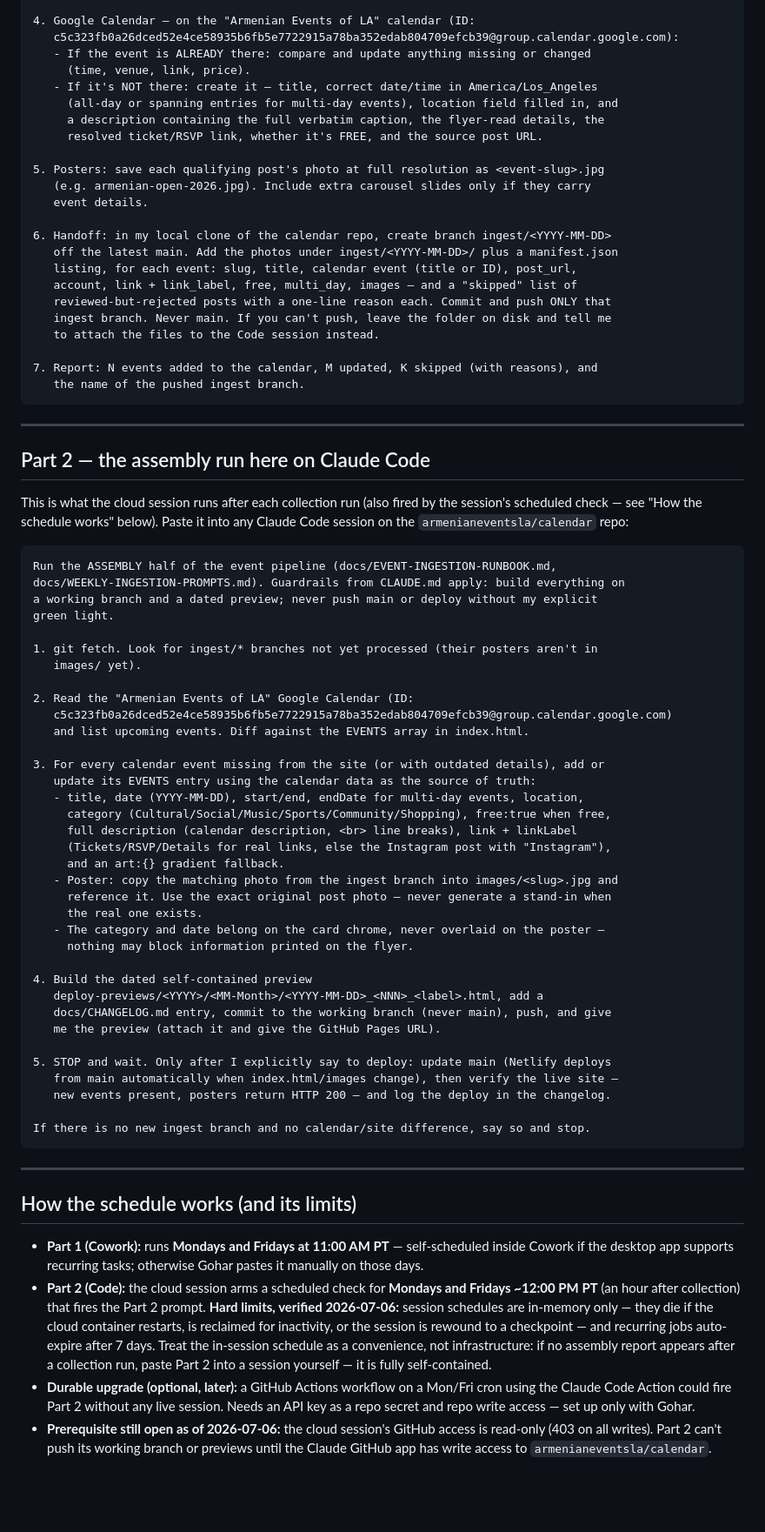
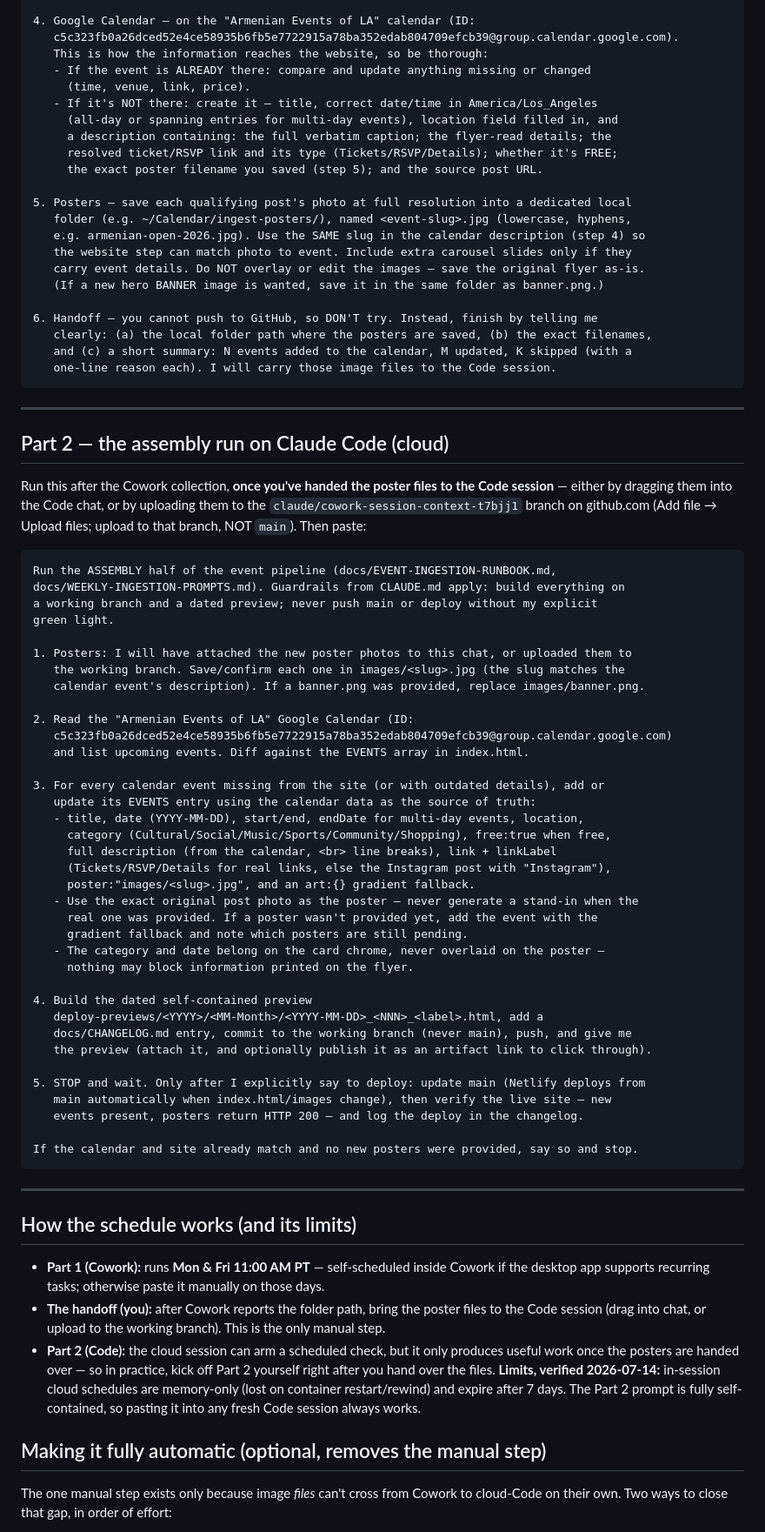
Before and after one commit to armenianeventsla/calendar, a Markdown page: docs/WEEKLY-INGESTION-PROMPTS.md, the part around one of its changes. Shown at 87% size. GitHub-like rendering; blank space fills up the shorter version.

````diff
--- a/docs/WEEKLY-INGESTION-PROMPTS.md
+++ b/docs/WEEKLY-INGESTION-PROMPTS.md
@@ -50,37 +73,37 @@ Then run the collection:
      whether it's Tickets, RSVP, or Details.
 
 4. Google Calendar — on the "Armenian Events of LA" calendar (ID:
-   c5c323fb0a26dced52e4ce58935b6fb5e7722915a78ba352edab804709efcb39@group.calendar.google.com):
+   c5c323fb0a26dced52e4ce58935b6fb5e7722915a78ba352edab804709efcb39@group.calendar.google.com).
+   This is how the information reaches the website, so be thorough:
    - If the event is ALREADY there: compare and update anything missing or changed
      (time, venue, link, price).
    - If it's NOT there: create it — title, correct date/time in America/Los_Angeles
      (all-day or spanning entries for multi-day events), location field filled in, and
-     a description containing the full verbatim caption, the flyer-read details, the
-     resolved ticket/RSVP link, whether it's FREE, and the source post URL.
+     a description containing: the full verbatim caption; the flyer-read details; the
+     resolved ticket/RSVP link and its type (Tickets/RSVP/Details); whether it's FREE;
+     the exact poster filename you saved (step 5); and the source post URL.
 
-5. Posters: save each qualifying post's photo at full resolution as <event-slug>.jpg
-   (e.g. armenian-open-2026.jpg). Include extra carousel slides only if they carry
-   event details.
+5. Posters — save each qualifying post's photo at full resolution into a dedicated local
+   folder (e.g. ~/Calendar/ingest-posters/), named <event-slug>.jpg (lowercase, hyphens,
+   e.g. armenian-open-2026.jpg). Use the SAME slug in the calendar description (step 4) so
+   the website step can match photo to event. Include extra carousel slides only if they
+   carry event details. Do NOT overlay or edit the images — save the original flyer as-is.
+   (If a new hero BANNER image is wanted, save it in the same folder as banner.png.)
 
-6. Handoff: in my local clone of the calendar repo, create branch ingest/<YYYY-MM-DD>
-   off the latest main. Add the photos under ingest/<YYYY-MM-DD>/ plus a manifest.json
-   listing, for each event: slug, title, calendar event (title or ID), post_url,
-   account, link + link_label, free, multi_day, images — and a "skipped" list of
-   reviewed-but-rejected posts with a one-line reason each. Commit and push ONLY that
-   ingest branch. Never main. If you can't push, leave the folder on disk and tell me
-   to attach the files to the Code session instead.
-
-7. Report: N events added to the calendar, M updated, K skipped (with reasons), and
-   the name of the pushed ingest branch.
+6. Handoff — you cannot push to GitHub, so DON'T try. Instead, finish by telling me
+   clearly: (a) the local folder path where the posters are saved, (b) the exact filenames,
+   and (c) a short summary: N events added to the calendar, M updated, K skipped (with a
+   one-line reason each). I will carry those image files to the Code session.
 ```
 
 ---
 
-## Part 2 — the assembly run here on Claude Code
+## Part 2 — the assembly run on Claude Code (cloud)
 
-This is what the cloud session runs after each collection run (also fired by the
-session's scheduled check — see "How the schedule works" below). Paste it into any
-Claude Code session on the `armenianeventsla/calendar` repo:
+Run this after the Cowork collection, **once you've handed the poster files to the Code
+session** — either by dragging them into the Code chat, or by uploading them to the
+`claude/cowork-session-context-t7bjj1` branch on github.com (Add file → Upload files;
+upload to that branch, NOT `main`). Then paste:
 
 ```
 Run the ASSEMBLY half of the event pipeline (docs/EVENT-INGESTION-RUNBOOK.md,
@@ -88,8 +111,9 @@ docs/WEEKLY-INGESTION-PROMPTS.md). Guardrails from CLAUDE.md apply: build everyt
 a working branch and a dated preview; never push main or deploy without my explicit
 green light.
 
-1. git fetch. Look for ingest/* branches not yet processed (their posters aren't in
-   images/ yet).
+1. Posters: I will have attached the new poster photos to this chat, or uploaded them to
+   the working branch. Save/confirm each one in images/<slug>.jpg (the slug matches the
+   calendar event's description). If a banner.png was provided, replace images/banner.png.
 
 2. Read the "Armenian Events of LA" Google Calendar (ID:
    c5c323fb0a26dced52e4ce58935b6fb5e7722915a78ba352edab804709efcb39@group.calendar.google.com)
@@ -99,44 +123,43 @@ green light.
    update its EVENTS entry using the calendar data as the source of truth:
    - title, date (YYYY-MM-DD), start/end, endDate for multi-day events, location,
      category (Cultural/Social/Music/Sports/Community/Shopping), free:true when free,
-     full description (calendar description, <br> line breaks), link + linkLabel
+     full description (from the calendar, <br> line breaks), link + linkLabel
      (Tickets/RSVP/Details for real links, else the Instagram post with "Instagram"),
-     and an art:{} gradient fallback.
-   - Poster: copy the matching photo from the ingest branch into images/<slug>.jpg and
-     reference it. Use the exact original post photo — never generate a stand-in when
-     the real one exists.
+     poster:"images/<slug>.jpg", and an art:{} gradient fallback.
+   - Use the exact original post photo as the poster — never generate a stand-in when the
+     real one was provided. If a poster wasn't provided yet, add the event with the
+     gradient fallback and note which posters are still pending.
    - The category and date belong on the card chrome, never overlaid on the poster —
      nothing may block information printed on the flyer.
 
 4. Build the dated self-contained preview
    deploy-previews/<YYYY>/<MM-Month>/<YYYY-MM-DD>_<NNN>_<label>.html, add a
-   docs/CHANGELOG.md entry, commit to the working branch (never main), push, and give
-   me the preview (attach it and give the GitHub Pages URL).
+   docs/CHANGELOG.md entry, commit to the working branch (never main), push, and give me
+   the preview (attach it, and optionally publish it as an artifact link to click through).
 
-5. STOP and wait. Only after I explicitly say to deploy: update main (Netlify deploys
-   from main automatically when index.html/images change), then verify the live site —
-   new events present, posters return HTTP 200 — and log the deploy in the changelog.
+5. STOP and wait. Only after I explicitly say to deploy: update main (Netlify deploys from
+   main automatically when index.html/images change), then verify the live site — new
+   events present, posters return HTTP 200 — and log the deploy in the changelog.
 
-If there is no new ingest branch and no calendar/site difference, say so and stop.
+If the calendar and site already match and no new posters were provided, say so and stop.
 ```
 
 ---
 
 ## How the schedule works (and its limits)
 
-- **Part 1 (Cowork):** runs **Mondays and Fridays at 11:00 AM PT** — self-scheduled
-  inside Cowork if the desktop app supports recurring tasks; otherwise Gohar pastes it
-  manually on those days.
-- **Part 2 (Code):** the cloud session arms a scheduled check for **Mondays and Fridays
-  ~12:00 PM PT** (an hour after collection) that fires the Part 2 prompt. **Hard limits,
-  verified 2026-07-06:** session schedules are in-memory only — they die if the cloud
-  container restarts, is reclaimed for inactivity, or the session is rewound to a
-  checkpoint — and recurring jobs auto-expire after 7 days. Treat the in-session
-  schedule as a convenience, not infrastructure: if no assembly report appears after a
-  collection run, paste Part 2 into a session yourself — it is fully self-contained.
-- **Durable upgrade (optional, later):** a GitHub Actions workflow on a Mon/Fri cron
-  using the Claude Code Action could fire Part 2 without any live session. Needs an API
-  key as a repo secret and repo write access — set up only with Gohar.
-- **Prerequisite still open as of 2026-07-06:** the cloud session's GitHub access is
-  read-only (403 on all writes). Part 2 can't push its working branch or previews until
-  the Claude GitHub app has write access to `armenianeventsla/calendar`.
+- **Part 1 (Cowork):** runs **Mon & Fri 11:00 AM PT** — self-scheduled inside Cowork if the
+  desktop app supports recurring tasks; otherwise paste it manually on those days.
+- **The handoff (you):** after Cowork reports the folder path, bring the poster files to the
+  Code session (drag into chat, or upload to the working branch). This is the only manual step.
+- **Part 2 (Code):** the cloud session can arm a scheduled check, but it only produces useful
+  work once the posters are handed over — so in practice, kick off Part 2 yourself right after
+  you hand over the files. **Limits, verified 2026-07-14:** in-session cloud schedules are
+  memory-only (lost on container restart/rewind) and expire after 7 days. The Part 2 prompt is
+  fully self-contained, so pasting it into any fresh Code session always works.
+
+## Making it fully automatic (optional, removes the manual step)
+
+The one manual step exists only because image *files* can't cross from Cowork to cloud-Code on
+their own. Two ways to close that gap, in order of effort:
+
````
Also changed, not shown: other parts of docs/WEEKLY-INGESTION-PROMPTS.md (+47 -14 lines), docs/CHANGELOG.md (+16 -0 lines).
